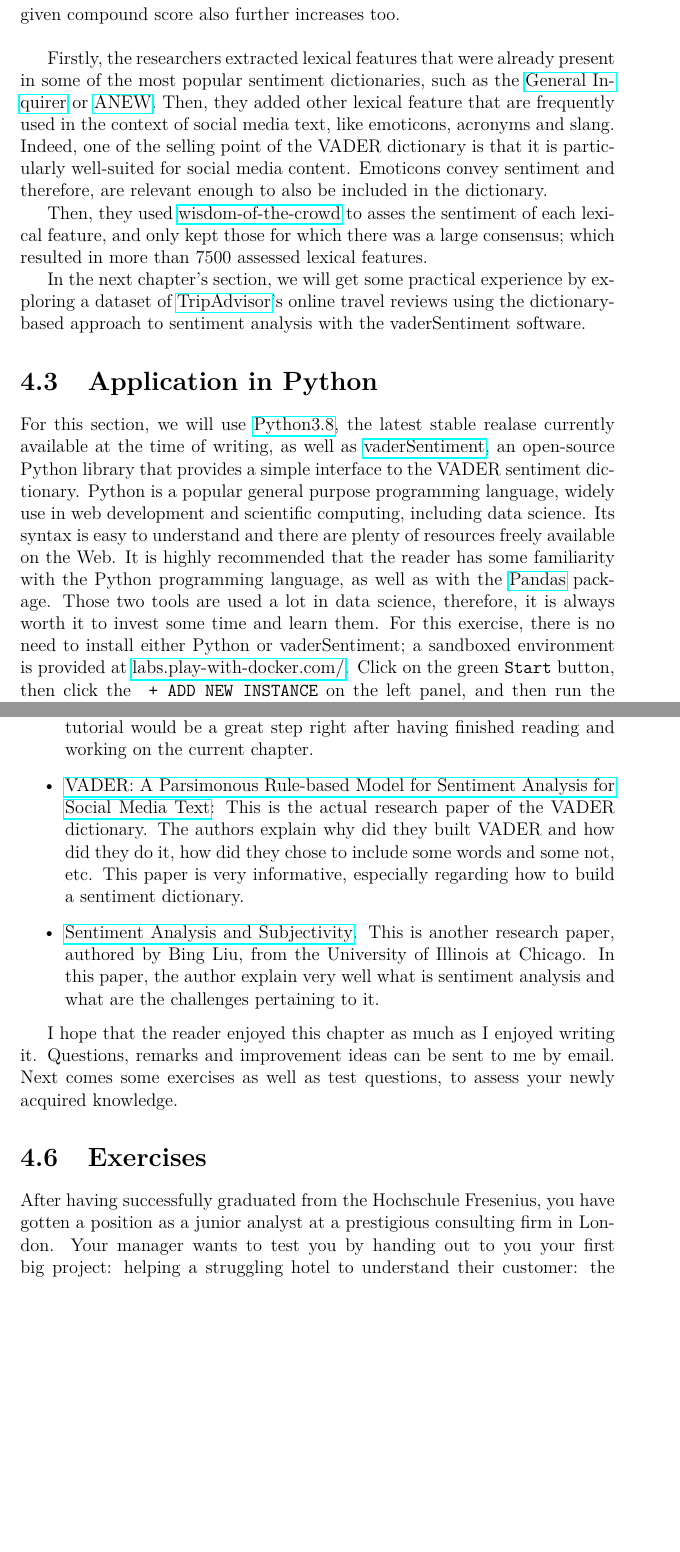
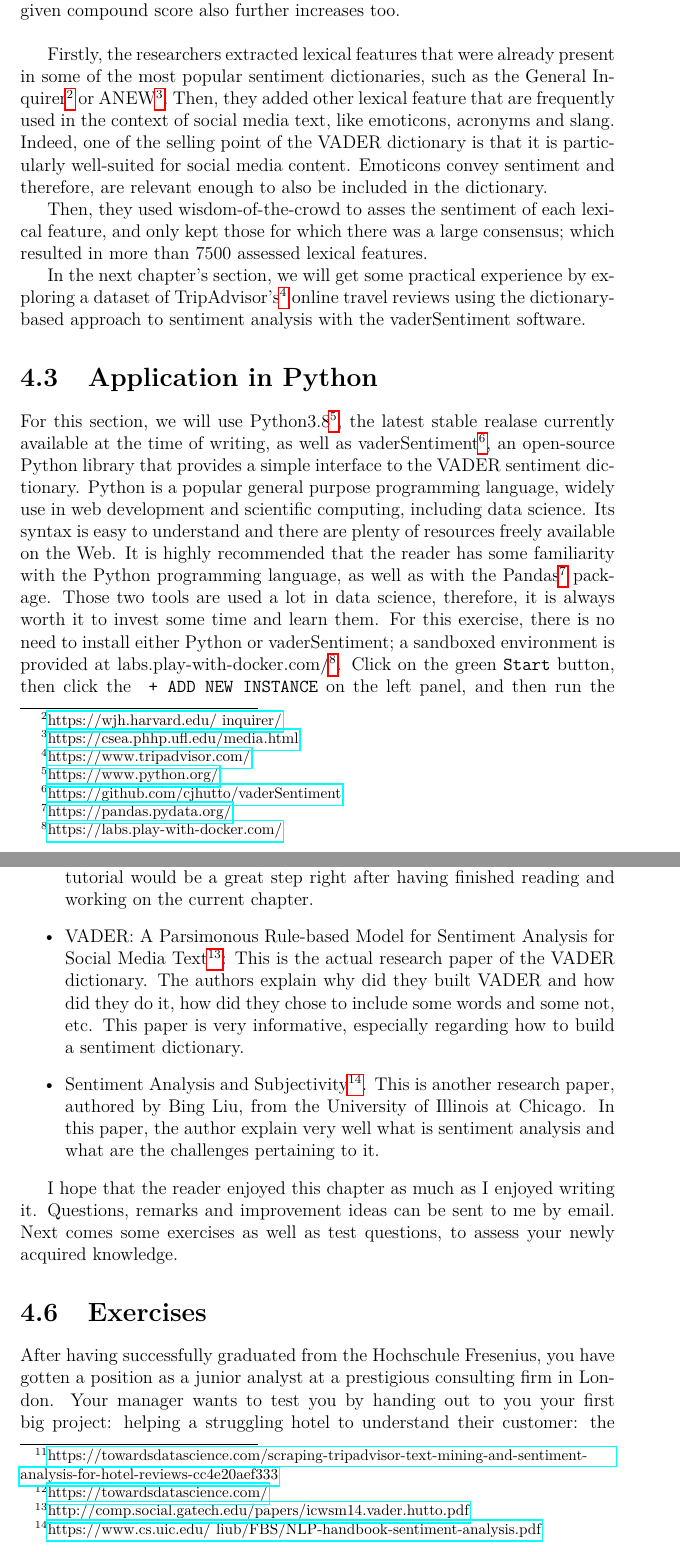
Before and after one commit to hubchev/dsb_book, a LaTeX thesis (main.tex, which reads chapter1.tex): two parts of pages 16 and 24 of 29, joined at a grey line, cut so that both start at the same text, the shorter picture padded with empty space. Compiled offline with pdfLaTeX.

Commit message:
added footnotes with links

```diff
--- a/chapter1.tex
+++ b/chapter1.tex
@@ -40,12 +40,12 @@
 	VADER stands for Valence Aware Dictionary and sEntiment Reasoner, and is purposefully built for social media user-generated content in the form of text (Facebook posts, Reddit comments, Twitter's tweets, etc ...). Another key selling point of the VADER dictionary is its ability to detect the valence of a sentiment: the dictionary registers the intensity of the assessed lexical feature. For instance, the word ``good'' is evaluated to have a compound score of 0.4404, while the words ``great'' and ``best'' have respectively a score of 0.6249 and 0.6369. Here, one can clearly observe that, as the intensity of the word increases, its given compound score also further increases too.\newline
 
-	Firstly, the researchers extracted lexical features that were already present in some of the most popular sentiment dictionaries, such as the \href{https://wjh.harvard.edu/~inquirer/}{General Inquirer} or \href{https://csea.phhp.ufl.edu/media.html#bottommedia}{ANEW}. Then, they added other lexical feature that are frequently used in the context of social media text, like emoticons, acronyms and slang. Indeed, one of the selling point of the VADER dictionary is that it is particularly well-suited for social media content. Emoticons convey sentiment and therefore, are relevant enough to also be included in the dictionary.
+	Firstly, the researchers extracted lexical features that were already present in some of the most popular sentiment dictionaries, such as the General Inquirer\footnote{\href{https://wjh.harvard.edu/~inquirer/}{https://wjh.harvard.edu/~inquirer/}} or ANEW\footnote{\href{https://csea.phhp.ufl.edu/media.html}{https://csea.phhp.ufl.edu/media.html}}. Then, they added other lexical feature that are frequently used in the context of social media text, like emoticons, acronyms and slang. Indeed, one of the selling point of the VADER dictionary is that it is particularly well-suited for social media content. Emoticons convey sentiment and therefore, are relevant enough to also be included in the dictionary.
 
-	Then, they used \href{https://en.wikipedia.org/wiki/Wisdom_of_the_crowd}{wisdom-of-the-crowd} to asses the sentiment of each lexical feature, and only kept those for which there was a large consensus; which resulted in more than 7500 assessed lexical features.
+	Then, they used wisdom-of-the-crowd to asses the sentiment of each lexical feature, and only kept those for which there was a large consensus; which resulted in more than 7500 assessed lexical features.
 
-	In the next chapter's section, we will get some practical experience by exploring a dataset of \href{https://www.tripadvisor.com/}{TripAdvisor}'s online travel reviews using the dictionary-based approach to sentiment analysis with the vaderSentiment software.
+	In the next chapter's section, we will get some practical experience by exploring a dataset of TripAdvisor's\footnote{\href{https://www.tripadvisor.com/}{https://www.tripadvisor.com/}} online travel reviews using the dictionary-based approach to sentiment analysis with the vaderSentiment software.
 	\section{Application in Python}\label{sec:applicationsinR}
-	For this section, we will use \href{https://www.python.org/}{Python3.8}, the latest stable realase currently available at the time of writing, as well as \href{https://github.com/cjhutto/vaderSentiment}{vaderSentiment}, an open-source Python library that provides a simple interface to the VADER sentiment dictionary. Python is a popular general purpose programming language, widely use in web development and scientific computing, including data science. Its syntax is easy to understand and there are plenty of resources freely available on the Web. It is highly recommended that the reader has some familiarity with the Python programming language, as well as with the \href{https://pandas.pydata.org/}{Pandas} package. Those two tools are used a lot in data science, therefore, it is always worth it to invest some time and learn them. For this exercise, there is no need to install either Python or vaderSentiment; a sandboxed environment is provided at \href{https://labs.play-with-docker.com/#}{labs.play-with-docker.com/}. Click on the green \verb#Start# button, then click the \verb# + ADD NEW INSTANCE# on the left panel, and then run the following command in the terminal (the black screen), omitting the \verb#$# sign (a convention to denote that a command should be executed in a terminal):
+	For this section, we will use Python3.8\footnote{\href{https://www.python.org/}{https://www.python.org/}}, the latest stable realase currently available at the time of writing, as well as vaderSentiment\footnote{\href{https://github.com/cjhutto/vaderSentiment}{https://github.com/cjhutto/vaderSentiment}}, an open-source Python library that provides a simple interface to the VADER sentiment dictionary. Python is a popular general purpose programming language, widely use in web development and scientific computing, including data science. Its syntax is easy to understand and there are plenty of resources freely available on the Web. It is highly recommended that the reader has some familiarity with the Python programming language, as well as with the Pandas\footnote{\href{https://pandas.pydata.org/}{https://pandas.pydata.org/}} package. Those two tools are used a lot in data science, therefore, it is always worth it to invest some time and learn them. For this exercise, there is no need to install either Python or vaderSentiment; a sandboxed environment is provided at labs.play-with-docker.com/\footnote{\href{https://labs.play-with-docker.com/}{https://labs.play-with-docker.com/}}. Click on the green \verb#Start# button, then click the \verb# + ADD NEW INSTANCE# on the left panel, and then run the following command in the terminal (the black screen), omitting the \verb#$# sign (a convention to denote that a command should be executed in a terminal):
 	\begin{Verbatim}
 $ docker pull ryanzidago/sentiment-analysis
 	\end{Verbatim}
@@ -258,9 +258,9 @@ categorized_texts
 
 	Obviously, this is not all there is to it. There are many more things to learn. If the reader wishes to further their understanding of the topic, they can freely learn from the following resources:
 	\begin{itemize}
-		\item \href{https://towardsdatascience.com/scraping-tripadvisor-text-mining-and-sentiment-analysis-for-hotel-reviews-cc4e20aef333}{Web Scraping TripAdvisor, Text Mining and Sentiment Analysis for Hotel Reviews}. This is an online tutorial for conducting a full sentiment-analysis project, from A to Z, from the blog \href{https://towardsdatascience.com/}{TowardsDataScience}, authored by Susan Li. Completing this more extensive and advanced tutorial would be a great step right after having finished reading and working on the current chapter.
-		\item \href{http://comp.social.gatech.edu/papers/icwsm14.vader.hutto.pdf}{VADER: A Parsimonous Rule-based Model for Sentiment Analysis for Social Media Text}: This is the actual research paper of the VADER dictionary. The authors explain why did they built VADER and how did they do it, how did they chose to include some words and some not, etc. This paper is very informative, especially regarding how to build a sentiment dictionary.
-		\item \href{https://www.cs.uic.edu/~liub/FBS/NLP-handbook-sentiment-analysis.pdf}{Sentiment Analysis and Subjectivity}. This is another research paper, authored by Bing Liu, from the University of Illinois at Chicago. In this paper, the author explain very well what is sentiment analysis and what are the challenges pertaining to it.
+		\item Web Scraping TripAdvisor, Text Mining and Sentiment Analysis for Hotel Reviews\footnote{\href{https://towardsdatascience.com/scraping-tripadvisor-text-mining-and-sentiment-analysis-for-hotel-reviews-cc4e20aef333}{https://towardsdatascience.com/scraping-tripadvisor-text-mining-and-sentiment-analysis-for-hotel-reviews-cc4e20aef333}}. This is an online tutorial for conducting a full sentiment-analysis project, from A to Z, from the blog TowardsDataScience\footnote{\href{https://towardsdatascience.com/}{https://towardsdatascience.com/}}, authored by Susan Li. Completing this more extensive and advanced tutorial would be a great step right after having finished reading and working on the current chapter.
+		\item VADER: A Parsimonous Rule-based Model for Sentiment Analysis for Social Media Text\footnote{\href{http://comp.social.gatech.edu/papers/icwsm14.vader.hutto.pdf}{http://comp.social.gatech.edu/papers/icwsm14.vader.hutto.pdf}}: This is the actual research paper of the VADER dictionary. The authors explain why did they built VADER and how did they do it, how did they chose to include some words and some not, etc. This paper is very informative, especially regarding how to build a sentiment dictionary.
+		\item Sentiment Analysis and Subjectivity\footnote{\href{https://www.cs.uic.edu/~liub/FBS/NLP-handbook-sentiment-analysis.pdf}{https://www.cs.uic.edu/~liub/FBS/NLP-handbook-sentiment-analysis.pdf}}. This is another research paper, authored by Bing Liu, from the University of Illinois at Chicago. In this paper, the author explain very well what is sentiment analysis and what are the challenges pertaining to it.
 	\end{itemize}
 
 	I hope that the reader enjoyed this chapter as much as I enjoyed writing it. Questions, remarks and improvement ideas can be sent to me by email. Next comes some exercises as well as test questions, to assess your newly acquired knowledge.
```
Also changed, not shown: main.pdf, chapter1.tex (7 more changed lines), 4 other files.
